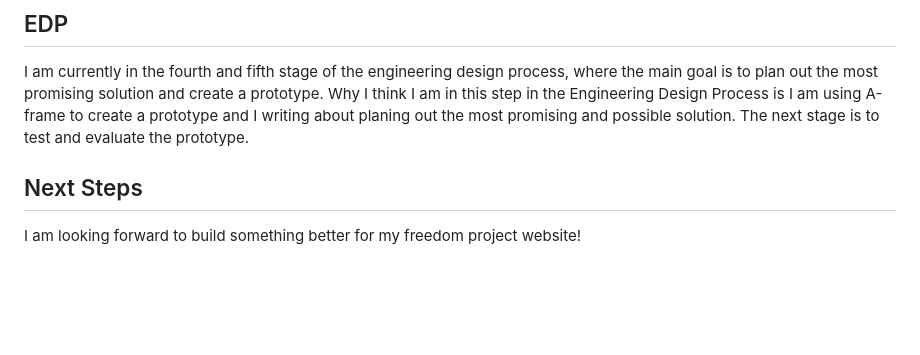
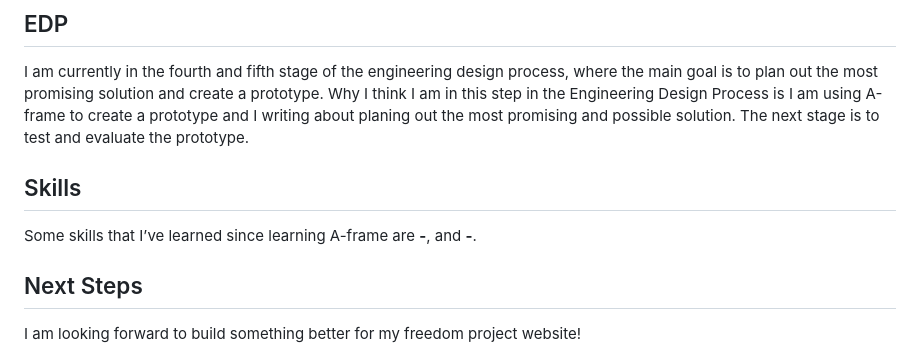
Before and after one commit to matthewc0913/sep10-freedom-project, a Markdown page: blog/entry06.md, the part around the change. Drawn GitHub-style; blank space fills up the shorter version.

```diff
--- a/blog/entry06.md
+++ b/blog/entry06.md
@@ -117,7 +117,8 @@ After I created the A-frame I explained the A-frame. After that I made a conclus
 ## EDP
 I am currently in the fourth and fifth stage of the engineering design process, where the main goal is to plan out the most promising solution and create a prototype. Why I think I am in this step in the Engineering Design Process is I am using A-frame to create a prototype and I writing about planing out the most promising and possible solution. The next stage is to test and evaluate the prototype.
 
-
+## Skills
+Some skills that I’ve learned since learning A-frame are **-**, and **-**.
 
 ## Next Steps
 I am looking forward to build something better for my freedom project website!
```
